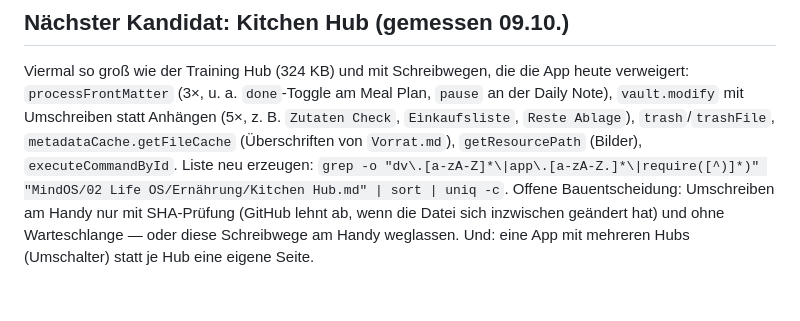
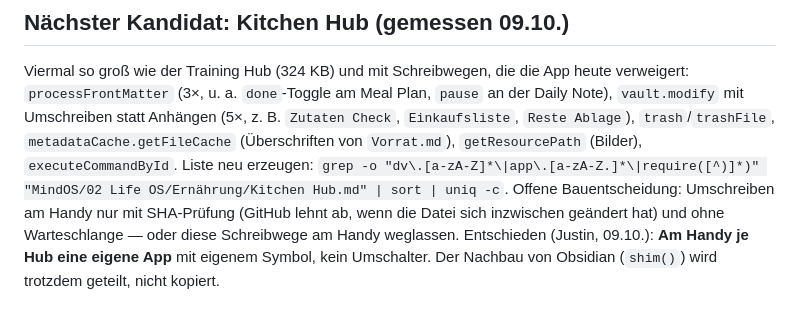
Before and after one commit to kuyajstn/Training, a Markdown page: AGENTS.md, the part around the change. Rendered like a GitHub page.

Commit message:
Doku: am Handy je Hub eine eigene App
Co-Authored-By: Claude Opus 5.5 <noreply@anthropic.com>

```diff
--- a/AGENTS.md
+++ b/AGENTS.md
@@ -44,4 +44,4 @@ Umschreiben statt Anhängen (5×, z. B. `Zutaten Check`, `Einkaufsliste`, `Reste
 Liste neu erzeugen: `grep -o "dv\.[a-zA-Z]*\|app\.[a-zA-Z.]*\|require([^)]*)" "MindOS/02 Life OS/Ernährung/Kitchen Hub.md" | sort | uniq -c`.
 Offene Bauentscheidung: Umschreiben am Handy nur mit SHA-Prüfung (GitHub lehnt ab, wenn die Datei sich
 inzwischen geändert hat) und ohne Warteschlange — oder diese Schreibwege am Handy weglassen.
-Und: eine App mit mehreren Hubs (Umschalter) statt je Hub eine eigene Seite.
+Entschieden (Justin, 09.10.): **Am Handy je Hub eine eigene App** mit eigenem Symbol, kein Umschalter. Der Nachbau von Obsidian (`shim()`) wird trotzdem geteilt, nicht kopiert.
```
